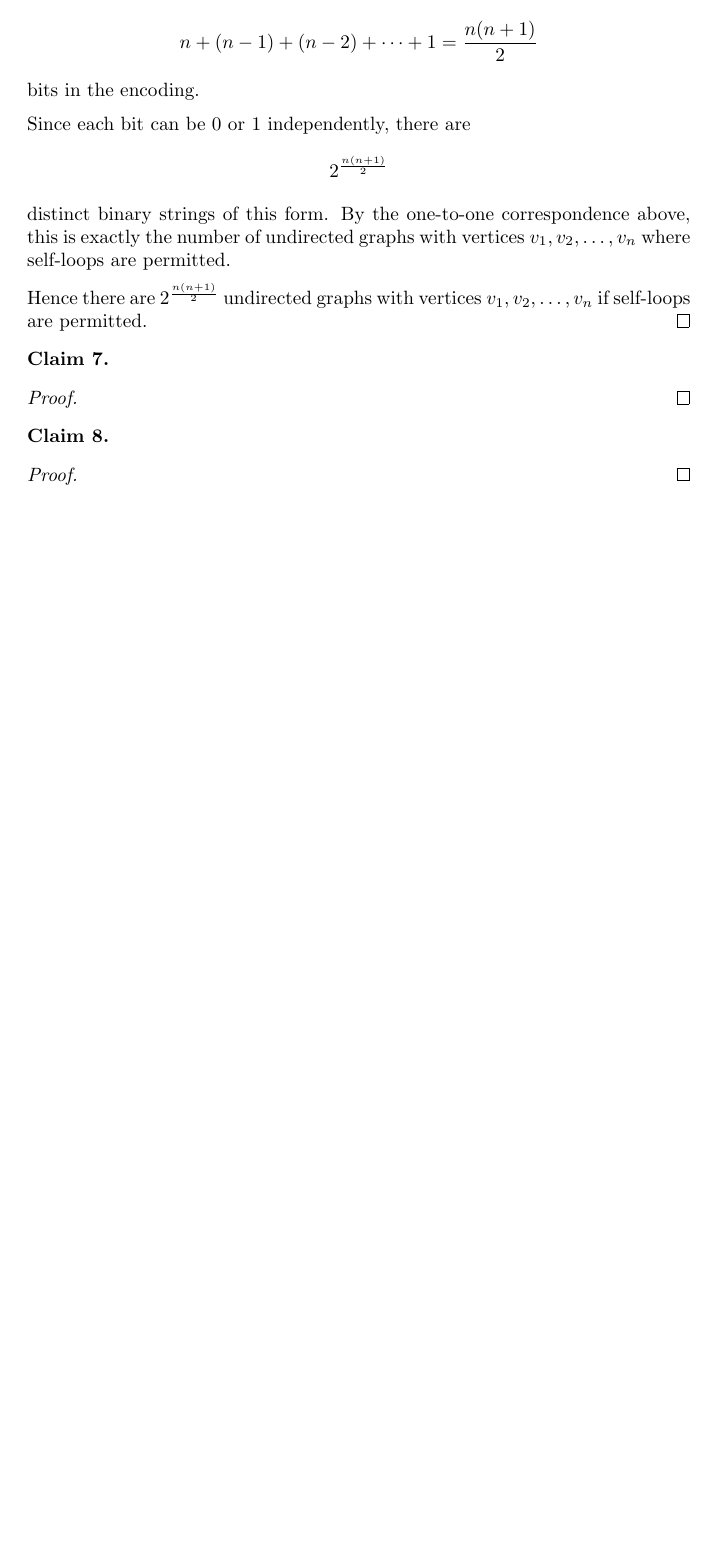
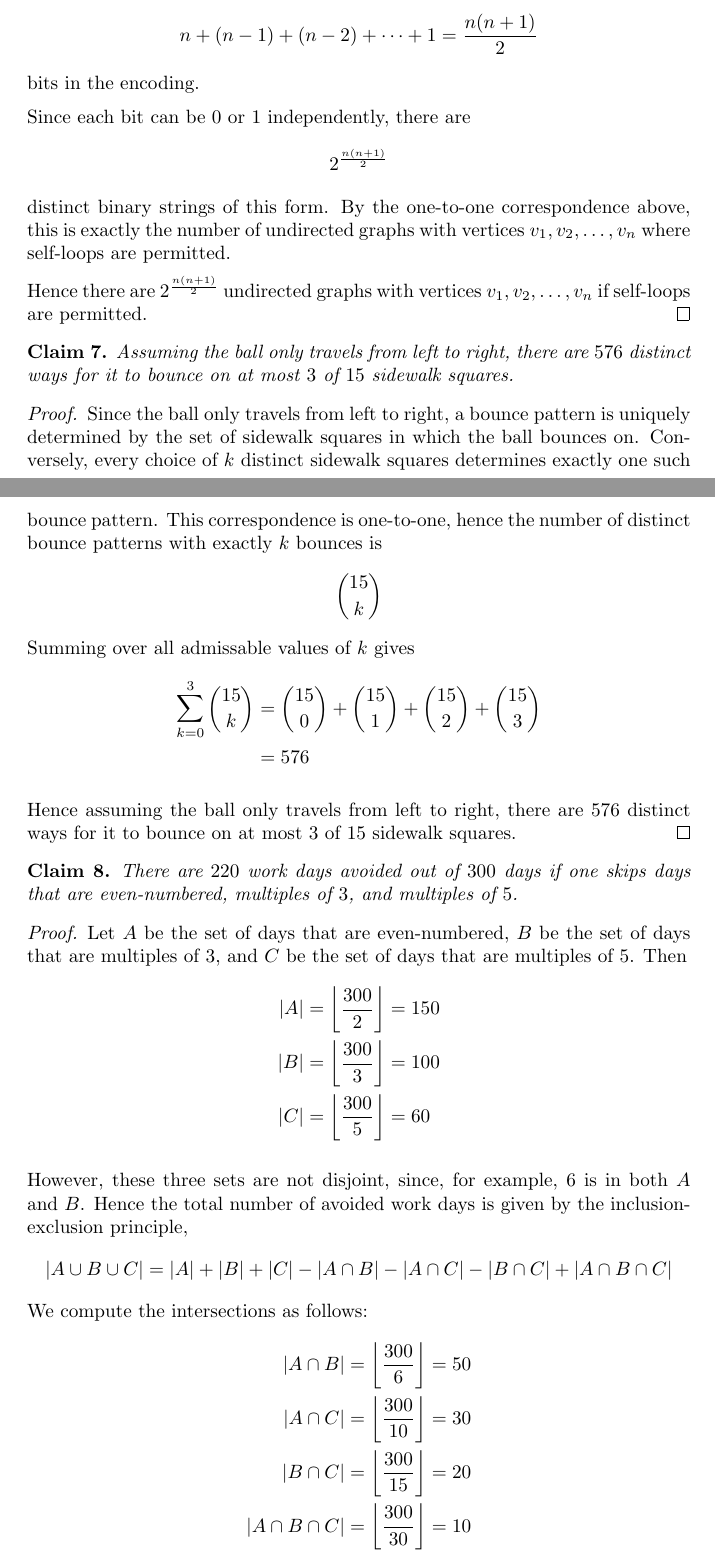
Before and after one commit to Postigic/latex-stuff, a LaTeX document (ps7/problem_2.tex): part of page 2 of 2 before the commit and two parts of pages 2 and 3 of 4 after it, the two joined at a grey line, cut so that both start at the same text, the shorter picture padded with empty space. Compiled offline with pdfLaTeX.

Commit message:
ps7 problem 2

```diff
--- a/ps7/problem_2.tex
+++ b/ps7/problem_2.tex
@@ -136,16 +136,64 @@
 \end{proof}
 
 \begin{claim}
-
+    Assuming the ball only travels from left to right, there are $576$ distinct ways for it to bounce on
+    at most $3$ of $15$ sidewalk squares.
 \end{claim}
 
 \begin{proof}
+    Since the ball only travels from left to right, a bounce pattern is uniquely determined by the set of
+    sidewalk squares in which the ball bounces on. Conversely, every choice of $k$ distinct sidewalk squares
+    determines exactly one such bounce pattern. This correspondence is one-to-one, hence the number of
+    distinct bounce patterns with exactly $k$ bounces is
+    \[
+    \binom{15}{k}
+    \]
+    Summing over all admissable values of $k$ gives
+    \[
+    \begin{aligned}
+    \sum_{k=0}^{3}\binom{15}{k} &= \binom{15}{0} + \binom{15}{1} + \binom{15}{2} + \binom{15}{3} \\
+    &= 576
+    \end{aligned}
+    \]
 
+    \medskip
+
+    Hence assuming the ball only travels from left to right, there are $576$ distinct ways for it to bounce
+    on at most $3$ of $15$ sidewalk squares.
 \end{proof}
 
 \begin{claim}
-
+    There are $220$ work days avoided out of $300$ days if one skips days that are even-numbered,
+    multiples of $3$, and multiples of $5$.
 \end{claim}
 
 \begin{proof}
+    Let $A$ be the set of days that are even-numbered, $B$ be the set of days that are multiples of $3$,
+    and $C$ be the set of days that are multiples of $5$. Then
+    \[
+    \begin{aligned}
+    |A| &= \left\lfloor \frac{300}{2} \right\rfloor = 150 \\
+    |B| &= \left\lfloor \frac{300}{3} \right\rfloor = 100 \\
+    |C| &= \left\lfloor \frac{300}{5} \right\rfloor = 60
+    \end{aligned}
+    \]
 
+    \medskip
+
+    However, these three sets are not disjoint, since, for example, $6$ is in both $A$ and $B$. Hence the
+    total number of avoided work days is given by the inclusion-exclusion principle,
+    \[
+    |A \cup B \cup C| = |A| + |B| + |C| - |A \cap B| - |A \cap C| - |B \cap C| + |A \cap B \cap C|
+    \]
+    We compute the intersections as follows:
+    \[
+    \begin{aligned}
+    |A \cap B| &= \left\lfloor \frac{300}{6} \right\rfloor = 50 \\
+    |A \cap C| &= \left\lfloor \frac{300}{10} \right\rfloor = 30 \\
+    |B \cap C| &= \left\lfloor \frac{300}{15} \right\rfloor = 20 \\
+    |A \cap B \cap C| &= \left\lfloor \frac{300}{30} \right\rfloor = 10
+    \end{aligned}
+    \]
+    Hence the total number of work days avoided is
+    \[
+    |A \cup B \cup C| = 150 + 100 + 60 - 50 - 30 - 20 + 10 = 220
```
Also changed, not shown: ps7/problem_2.tex (8 more changed lines).
